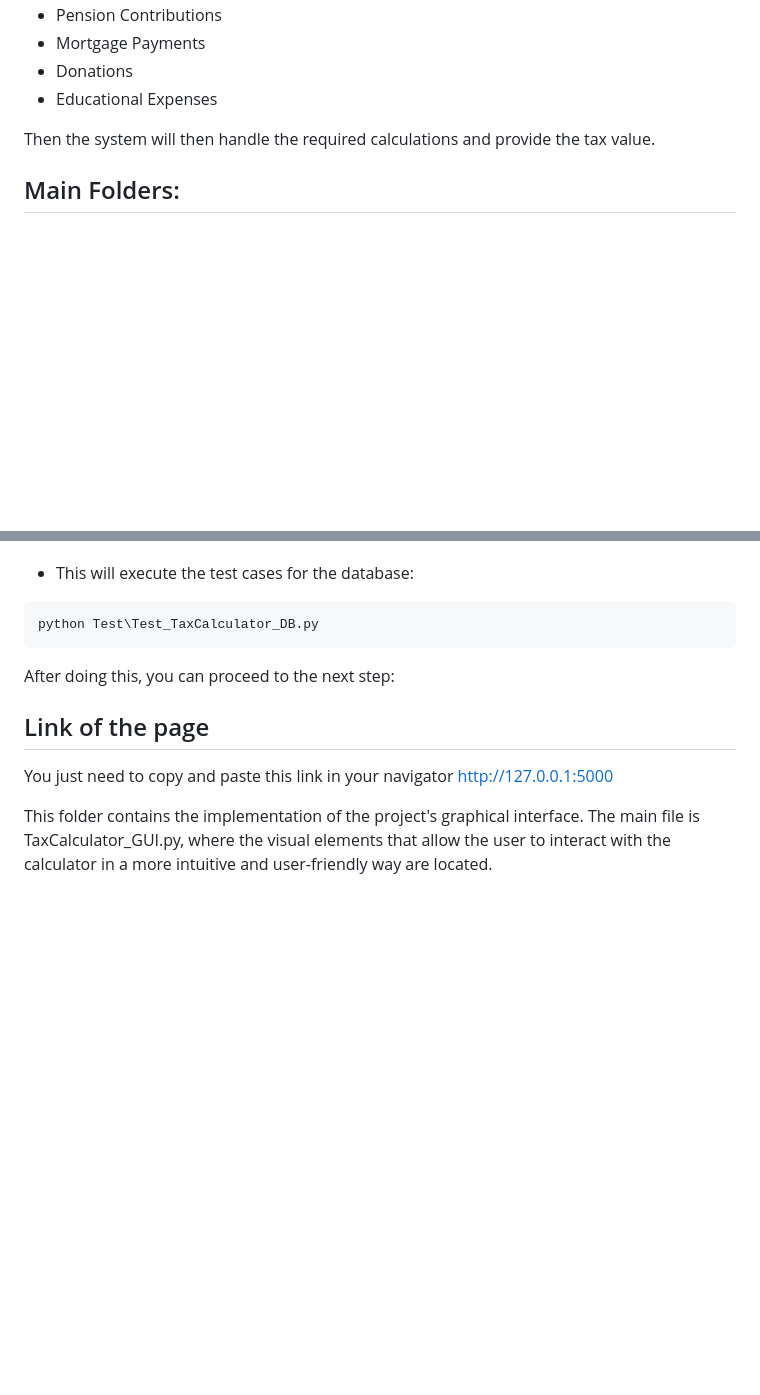
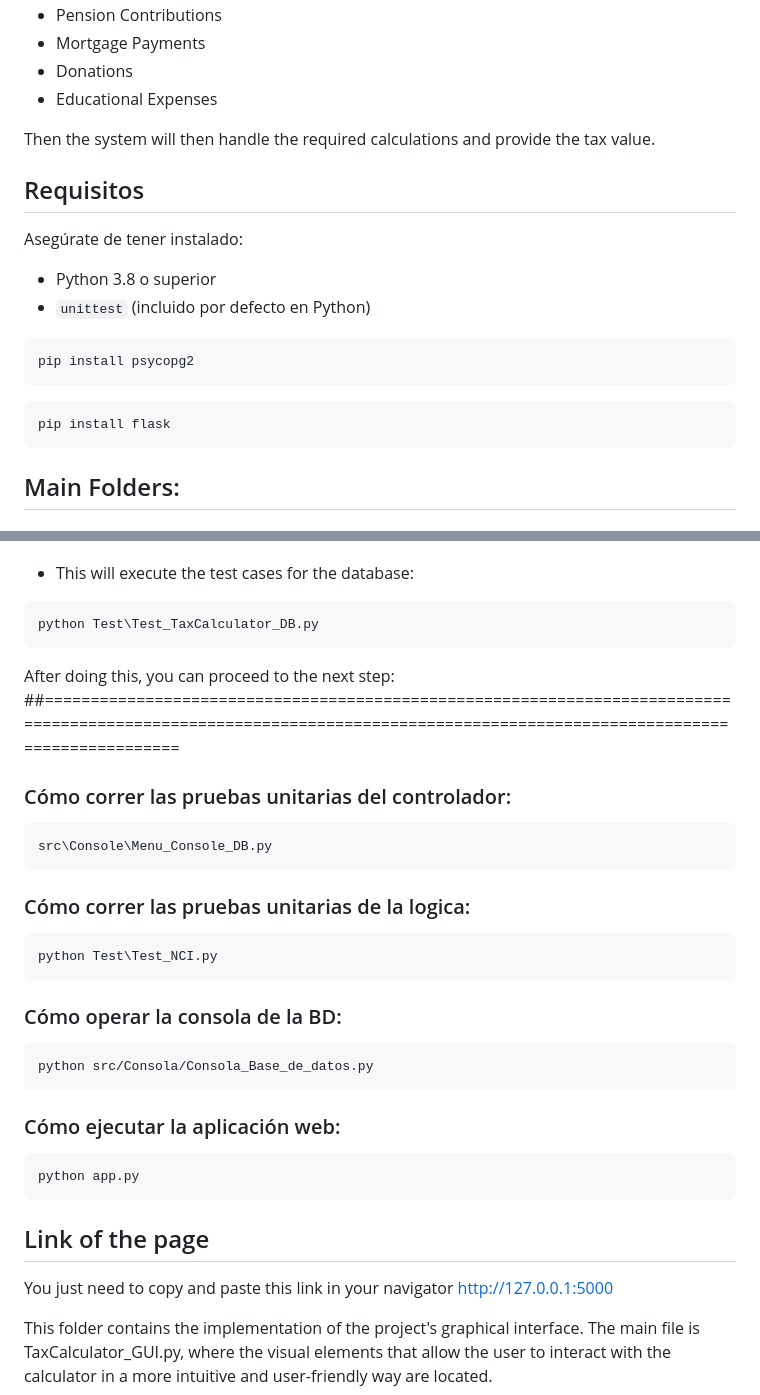
Before and after one commit to ValenMoraR/TaxCalculator, a Markdown page: README.md, 2 parts joined by grey strips. GitHub-like rendering; blank space fills up the shorter version.

````diff
--- a/README.md
+++ b/README.md
@@ -23,6 +23,19 @@ The system will ask the person to enter some personal data and after that the pe
 - Educational Expenses
 
 Then the system will then handle the required calculations and provide the tax value.
+
+## Requisitos
+
+Asegúrate de tener instalado:
+
+- Python 3.8 o superior
+- `unittest` (incluido por defecto en Python)
+ ```markdown
+ pip install psycopg2
+  ```
+  ```markdown
+ pip install flask
+  ```
 
 
 ## Main Folders:
@@ -77,6 +90,33 @@ To execute the test cases you must write the following commands in the python te
 <pre>python Test\Test_TaxCalculator_DB.py </pre>
 
 After doing this, you can proceed to the next step:
+##=========================================================================================================================================================================
+### Cómo correr las pruebas unitarias del controlador:
+```markdown
+src\Console\Menu_Console_DB.py
+```
+### Cómo correr las pruebas unitarias de la logica:
+```markdown
+python Test\Test_NCI.py
+```
+
+### Cómo operar la consola de la BD:
+```markdown
+python src/Consola/Consola_Base_de_datos.py
+```
+
+### Cómo ejecutar la aplicación web:
+```markdown
+python app.py
+```
+
+
+
+
+
+
+
+
 
 ## Link of the page
 You just need to copy and paste this link in your navigator
````
